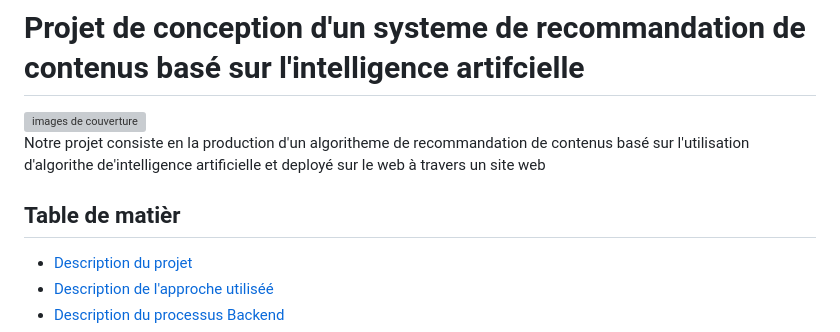
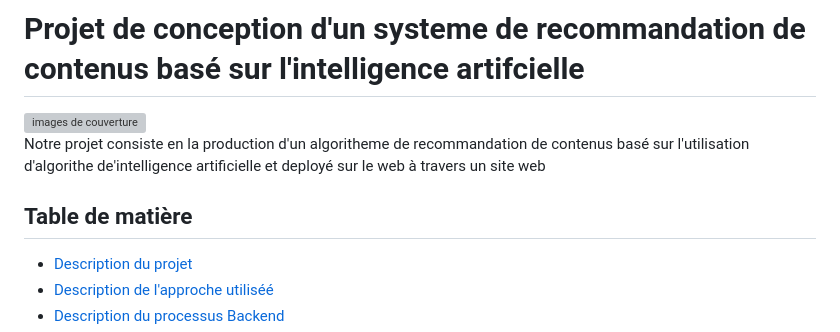
Before and after one commit to DarkShadowCoder/AI-based-cloud-deployed-movie-recommendation-system, a Markdown page: README.md, the part around the change. Drawn GitHub-style; grey boxes are pictures that could not be loaded.

```diff
--- a/README.md
+++ b/README.md
@@ -2,7 +2,7 @@
 <img src="docs/imgs/background.jfif" alt="images de couverture" width = "100%" height="250px" style="opacity: 0.8;">
 <p>Notre projet consiste en la production d'un algoritheme de recommandation de contenus basé sur l'utilisation d'algorithe de'intelligence artificielle et deployé sur le web à travers un site web <br>
 
-<h2>Table de matièr</h2>
+<h2>Table de matière</h2>
 <ul>
 <li><a href="#">Description du projet</a></li>
 <li><a href="#">Description de l'approche utiliséé</a></li>
```
